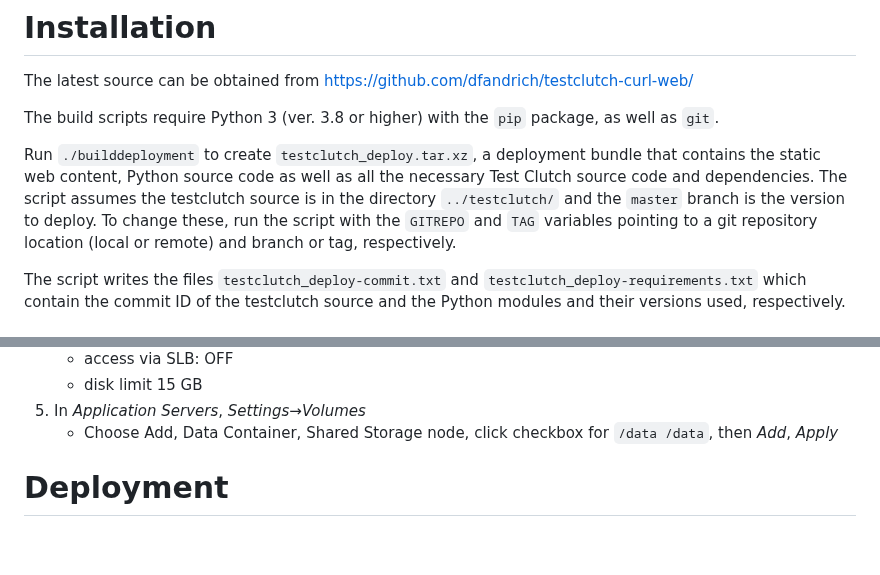
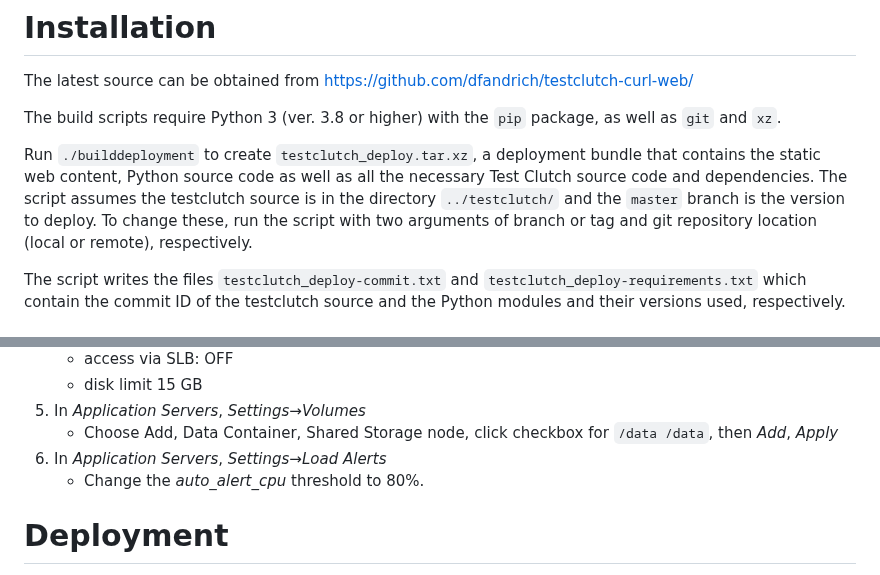
Before and after one commit to dfandrich/testclutch-curl-web, a Markdown page: README.md, 2 parts joined by grey strips. GitHub-like rendering; blank space fills up the shorter version.

Commit message:
Document tweaking the auto_alert_cpu threshold to reduce spurious alerts
Also, document that xz is needed and fix the tag and repo overrides.

```diff
--- a/README.md
+++ b/README.md
@@ -10,15 +10,14 @@ The latest source can be obtained from
 https://github.com/dfandrich/testclutch-curl-web/
 
 The build scripts require Python 3 (ver. 3.8 or higher) with the `pip` package,
-as well as `git`.
+as well as `git` and `xz`.
 
 Run `./builddeployment` to create `testclutch_deploy.tar.xz`, a deployment
 bundle that contains the static web content, Python source code as well as all
 the necessary Test Clutch source code and dependencies. The script assumes the
 testclutch source is in the directory `../testclutch/` and the `master` branch
-is the version to deploy. To change these, run the script with the `GITREPO`
-and `TAG` variables pointing to a git repository location (local or remote) and
-branch or tag, respectively.
+is the version to deploy. To change these, run the script with two arguments of
+branch or tag and git repository location (local or remote), respectively.
 
 The script writes the files `testclutch_deploy-commit.txt` and
 `testclutch_deploy-requirements.txt` which contain the commit ID of the
@@ -52,6 +51,8 @@ environment from scratch by following these steps:
 0. In *Application Servers*, *Settings→Volumes*
     - Choose Add, Data Container, Shared Storage node, click checkbox for
       `/data /data`, then *Add*, *Apply*
+0. In *Application Servers*, *Settings→Load Alerts*
+    - Change the *auto_alert_cpu* threshold to 80%.
 
 # Deployment
 
```
